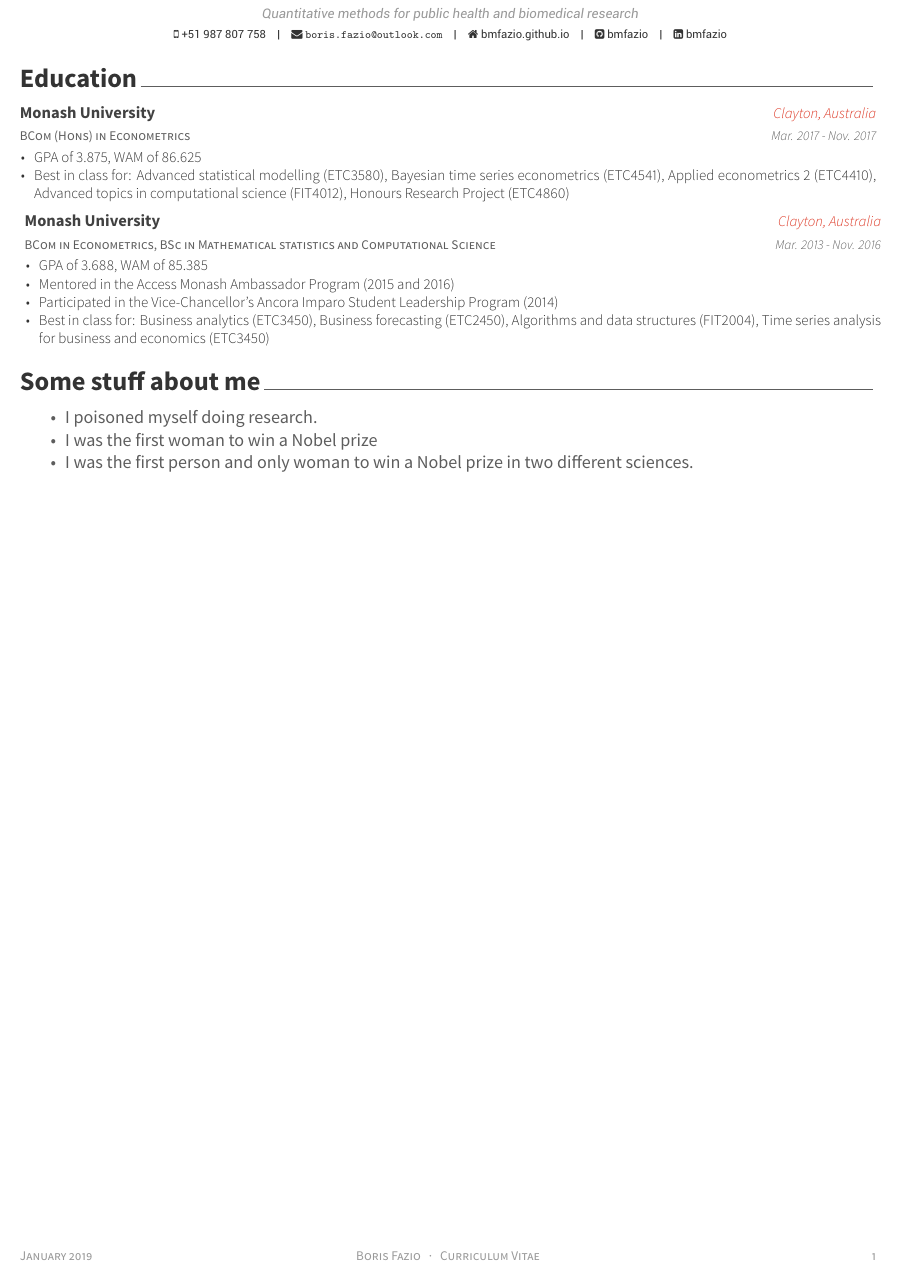
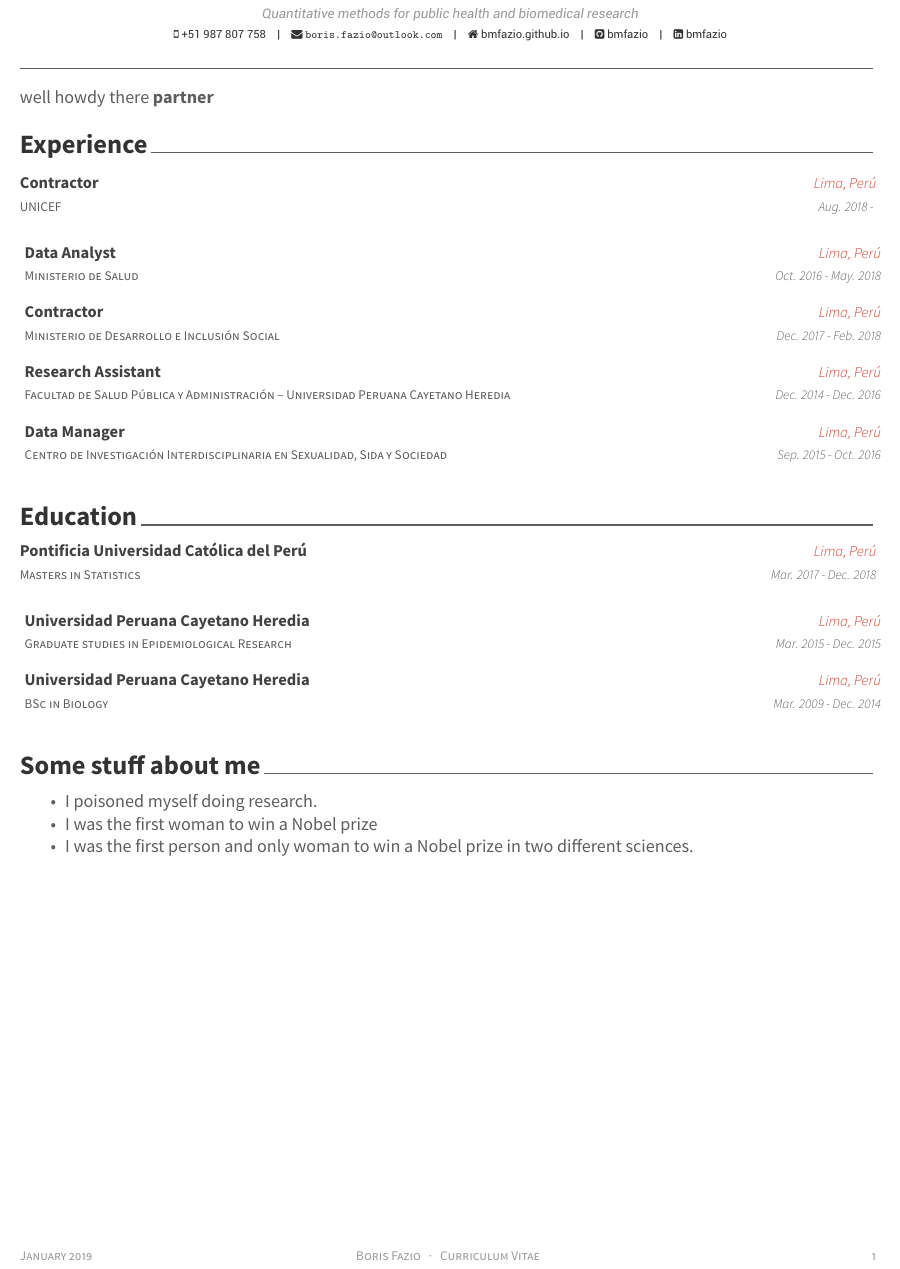
Before and after one commit to bmfazio/my-vitae, an R Markdown document (cv-en/cv-en.Rmd): part of the page, cut so that both start at the same text. The pictures show the output file cv-en/cv-en.pdf that the author committed with the source.

Commit message:
exploring layout opts

````diff
--- a/cv-en/awesome-cv.cls
+++ b/cv-en/awesome-cv.cls
@@ -196,7 +196,7 @@
 \newcommand*{\headersocialstyle}[1]{{\fontsize{6.8pt}{1em}\headerfont\color{text} #1}}
 \newcommand*{\headerquotestyle}[1]{{\fontsize{9pt}{1em}\bodyfont\itshape\color{darktext} #1}}
 \newcommand*{\footerstyle}[1]{{\fontsize{8pt}{1em}\footerfont\scshape\color{lighttext} #1}}
-\newcommand*{\sectionstyle}[1]{{\fontsize{16pt}{1em}\bodyfont\bfseries\color{text}\@sectioncolor #1}}
+\newcommand*{\sectionstyle}[1]{{\fontsize{16pt}{1em}\bodyfont\bfseries\color{text} #1}}
 \newcommand*{\subsectionstyle}[1]{{\fontsize{12pt}{1em}\bodyfont\scshape\textcolor{text}{#1}}}
 \newcommand*{\paragraphstyle}{\fontsize{9pt}{1em}\bodyfontlight\upshape\color{text}}
 
--- a/cv-en/cv-en.Rmd
+++ b/cv-en/cv-en.Rmd
@@ -12,7 +12,28 @@
 output: (function (...) {;template <- here::here("cv-template.tex");vitae::cv_document(..., template = template, citation_package = "biblatex",latex_engine = "xelatex")})
 ---
 
+\section{}
+
+well howdy there **partner**
+
+
 ```{r setup, include=FALSE}
 knitr::opts_chunk$set(echo = FALSE, warning = FALSE, message = FALSE)
 library(vitae)
 library(tidyverse)
+
+limape <- "Lima, Perú"
+pucp <- "Pontificia Universidad Católica del Perú"
+upch <- "Universidad Peruana Cayetano Heredia"
+unicef <- "UNICEF"
+ciisss <- "Centro de Investigación Interdisciplinaria en Sexualidad, Sida y Sociedad"
+minsa <- "Ministerio de Salud"
+midis <- "Ministerio de Desarrollo e Inclusión Social"
+faspa <- "Facultad de Salud Pública y Administración"
+
+m_stat <- "Masters in Statistics"
+m_stat.date <- "Mar. 2017 - Dec. 2018"
+m_epid <- "Graduate studies in Epidemiological Research"
+m_epid.date <- "Mar. 2015 - Dec. 2015"
+b_biol <- "BSc in Biology"
+b_biol.date <- "Mar. 2009 - Dec. 2014"
@@ -19,12 +50,18 @@
+  NA,
+  "Data Analyst", minsa, limape, "Oct. 2016 - May. 2018",
+  NA,
+  "Contractor", midis, limape, "Dec. 2017 - Feb. 2018",
+  NA,
+  "Research Assistant", paste(faspa, "--", upch), limape, "Dec. 2014 - Dec. 2016",
+  NA,
+  "Data Manager", ciisss, limape, "Sep. 2015 - Oct. 2016",
+  NA
+) %>%
+  detailed_entries(company, dates, position, loc, details)
 ```
 
 # Education
+
 ```{r}
 tribble(
   ~ degree, ~ uni, ~ loc, ~ dates, ~ details,
-  "BCom (Hons) in Econometrics", "Monash University", "Clayton, Australia", "Mar. 2017 - Nov. 2017", "GPA of 3.875, WAM of 86.625",
-  "BCom (Hons) in Econometrics", "Monash University", "Clayton, Australia", "Mar. 2017 - Nov. 2017", "Best in class for: Advanced statistical modelling (ETC3580), Bayesian time series econometrics (ETC4541), Applied econometrics 2 (ETC4410), Advanced topics in computational science (FIT4012), Honours Research Project (ETC4860)",
-  "BCom in Econometrics, BSc in Mathematical statistics and Computational Science", "Monash University", "Clayton, Australia", "Mar. 2013 - Nov. 2016", "GPA of 3.688, WAM of 85.385",
-  "BCom in Econometrics, BSc in Mathematical statistics and Computational Science", "Monash University", "Clayton, Australia", "Mar. 2013 - Nov. 2016", "Mentored in the Access Monash Ambassador Program (2015 and 2016)",
-  "BCom in Econometrics, BSc in Mathematical statistics and Computational Science", "Monash University", "Clayton, Australia", "Mar. 2013 - Nov. 2016", "Participated in the Vice-Chancellor's Ancora Imparo Student Leadership Program (2014)",
-  "BCom in Econometrics, BSc in Mathematical statistics and Computational Science", "Monash University", "Clayton, Australia", "Mar. 2013 - Nov. 2016", "Best in class for: Business analytics (ETC3450), Business forecasting (ETC2450), Algorithms and data structures (FIT2004), Time series analysis for business and economics (ETC3450)"
````
Also changed, not shown: cv-en/cv-en.pdf, cv-en/cv-en.tex (added), cv-en/cv-en.Rmd (18 more changed lines), 1 other file.
